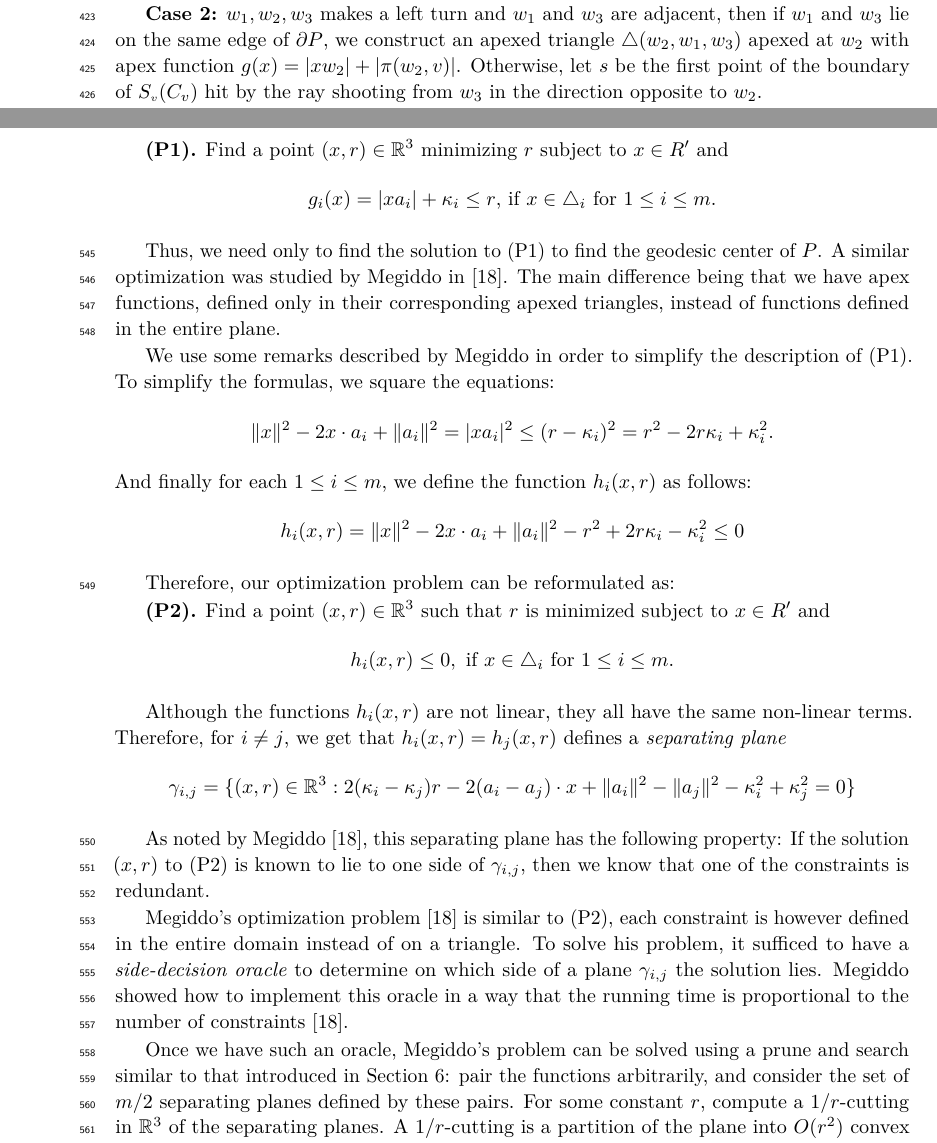
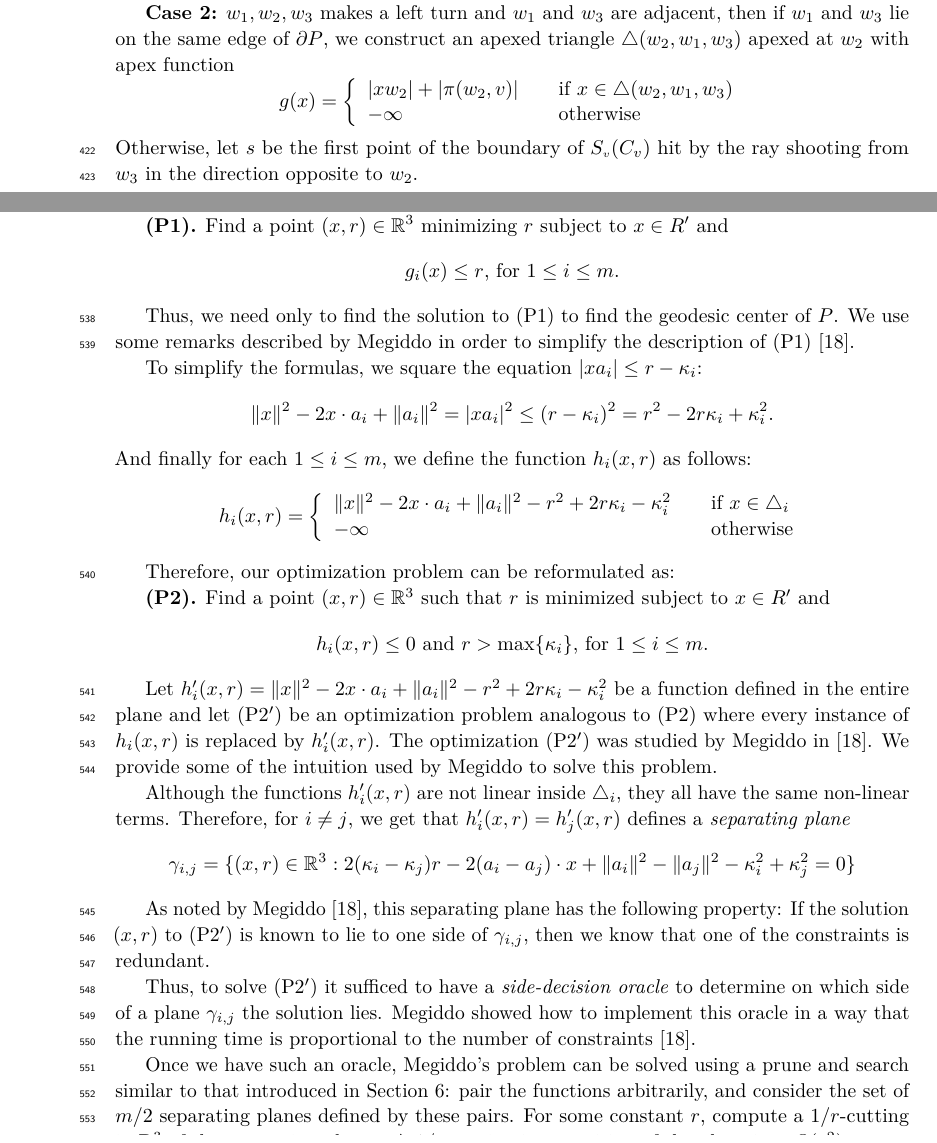
Before and after one commit to lfbarba/GeodesicCenter, a LaTeX paper (GeodesicCenter.tex): two parts of pages 12 and 16 of 19, joined at a grey line, cut so that both start at the same text. Compiled offline with pdfLaTeX.

Commit message:
Defining apex functions in the entire plane

```diff
--- a/GeodesicCenter.tex
+++ b/GeodesicCenter.tex
@@ -522,4 +525,3 @@ Start an Eulerian tour from $v$ walking in a clockwise order of the edges. Let L
 We claim that $w_1$ and $s$ lie on the same edge of the boundary of $\fn{v}{C_v}$. Otherwise, there would be a vertex $u$ visible from $w_2$ inside the wedge with apex $w_2$ spanned by $w_1$ and $w_3$.
 Note that the first edge of the path $\p{u}{v}$ is the edge $uw_2$. Therefore, $uw_2$ belongs to the shortest-path $T_v$ contradicting the Eulerian order in which the vertices of this tree are visited as $u$ should be visited before $w_3$. Thus, $s$ and $w_1$ lie on the same edge and $s$ can be computed in $O(1)$ time.
 
-At this point, we construct the apexed triangle $\triangle(w_2, w_1, s)$ apexed at $w_2$ with apex function $g(x) = |x w_2| + \g{w_2}{v}$. We modify tree $T_v$ by removing the edge $w_1w_2$ and replacing the edge $w_3w_2$ by the edge $w_3s$; see Figure~\ref{fig:Funnel Cover}.
@@ -526,7 +533,13 @@ At this point, we construct the apexed triangle $\triangle(w_2, w_1, s)$ apexed
+We modify tree $T_v$ by removing the edge $w_1w_2$ and replacing the edge $w_3w_2$ by the edge $w_3s$; see Figure~\ref{fig:Funnel Cover}.
 
 
 \textbf{Case 2:} $w_1, w_2, w_3$ makes a left turn and $w_1$ and $w_3$ are adjacent,
-then if $w_1$ and $w_3$ lie on the same edge of $\partial P$, we construct an apexed triangle $\triangle(w_2, w_1, w_3)$ apexed at $w_2$ with apex function $g(x) = |x w_2| + \g{w_2}{v}$.
+then if $w_1$ and $w_3$ lie on the same edge of $\partial P$, we construct an apexed triangle $\triangle(w_2, w_1, w_3)$ apexed at $w_2$ with apex function
+$$g(x) = \left\{ \begin{array}{lll}
+|x w_2| + \g{w_2}{v} && \text{if }x\in \triangle(w_2, w_1, w_3)\\
+-\infty&&\text{otherwise}
+\end{array}\right.$$
 Otherwise, let $s$ be the first point of the boundary of $\fn{v}{C_v}$ hit by the ray shooting from $w_3$ in the direction opposite to $w_2$.
 
-By the same argument as above, we can show that $w_1$ and $s$ lie on the same edge of the boundary of $\fn{v}{C_v}$ (and thus, we can compute $s$ in $O(1)$ time). We construct an apexed triangle $\triangle(w_2, w_1, s)$ apexed at $w_2$ with apex function $g(x) = |x w_2| + \g{w_2}{v}$.
+By the same argument as above, we can show that $w_1$ and $s$ lie on the same edge of the boundary of $\fn{v}{C_v}$ (and thus, we can compute $s$ in $O(1)$ time). We construct an apexed triangle $\triangle(w_2, w_1, s)$ apexed at $w_2$ with apex function
+$$g(x) = \left\{ \begin{array}{lll}
@@ -674,32 +695,36 @@ By Lemma~\ref{lemma:Optimization problem same as geodesic center}, $\phi(x) = \F
 Therefore, the problem of finding the center is equivalent to the following optimization problem in $\mathbb{R}^3$:
 
 \textbf{(P1).} Find a point $(x,r)\in \mathbb{R}^3$ minimizing $r$ subject to $x\in \reg$ and
-$$\text{$g_i(x) = |x a_i| + \kappa_i \leq r$, if $x\in \triangle_{i}$ for $1\leq i \leq m$}.$$
+$$\text{$g_i(x) \leq r$, for $1\leq i \leq m$}.$$
 
 Thus, we need only to find the solution to (P1) to find the geodesic center of $P$.
-A similar optimization was studied by Megiddo in~\cite{megiddo1989ball}.
-The main difference being that we have apex functions, defined only in their corresponding apexed triangles, instead of functions defined in the entire plane. \mati{actually, the definition of Section 5 is defined in the entire plane....but it is not continuous. Should we change that definition in here?}\luis{I don't understand this comment}
+We use some remarks described by Megiddo in order to simplify the description of (P1)~\cite{megiddo1989ball}.
 
-We use some remarks described by Megiddo in order to simplify the description of (P1).
-To simplify the formulas, we square the equations:
+To simplify the formulas, we square the equation $|x a_i| \leq r - \kappa_i$:
 $$\|x\|^2 - 2x\cdot a_i + \|a_i\|^2  = |x a_i|^2 \leq (r - \kappa_i)^2 = r^2 - 2r\kappa_i + \kappa_i^2.$$
 And finally for each $1\leq i\leq m$, we define the function $h_i(x, r)$ as follows:
-$$h_i(x, r) = \|x\|^2 - 2x\cdot a_i + \|a_i\|^2  - r^2 + 2r\kappa_i - \kappa_i^2 \leq 0$$
+$$h_i(x, r) = \left\{ \begin{array}{lll}
+ \|x\|^2 - 2x\cdot a_i + \|a_i\|^2  - r^2 + 2r\kappa_i - \kappa_i^2 && \text{if }x\in \triangle_i\\
+-\infty&&\text{otherwise}
+\end{array}\right. $$
+%$$h_i(x, r) = \|x\|^2 - 2x\cdot a_i + \|a_i\|^2  - r^2 + 2r\kappa_i - \kappa_i^2 \leq 0$$
 
 Therefore, our optimization problem can be reformulated as:
 
 \textbf{(P2).} Find a point $(x,r)\in \mathbb{R}^3$ such that $r$ is minimized subject to $x\in \reg$ and
-$$h_i(x, r) \leq 0, \text{ if $x\in \triangle_{i}$ for $1\leq i \leq m$}.$$%\text{ and } r > \max\{\kappa_i\}
+$$h_i(x, r) \leq 0 \text{ and  $r > \max\{\kappa_i\}$, for $1\leq i \leq m$}.$$
 
-\mati{In here we somehow have ignored the regions in which each $g_i$ is defined. Shouldn't we add it as well? or they are now defined in the whole plane? if so, we must justify why this is ok.}\luis{No, we haven't note that there is an  if $x\in \triangle_{i}$}
-Although the functions $h_i(x,r)$ are not linear, they all have the same non-linear terms. Therefore, for $i\neq j$, we get that
-$h_i(x,r) = h_j(x, r)$ defines a \emph{separating plane}\mati{I woudl say that it is not a linear plane, but a 2-dimensional differential variety. right?}\luis{This is a plane, a normal plane in $\mathbb{R}^3$}
+Let $h_i'(x,r) = \|x\|^2 - 2x\cdot a_i + \|a_i\|^2  - r^2 + 2r\kappa_i - \kappa_i^2$ be a function defined in the entire plane and let (P2$'$) be an optimization problem analogous to (P2) where every instance of $h_i(x,r)$ is replaced by $h_i'(x,r)$.
+The optimization (P2$'$) was studied by Megiddo in~\cite{megiddo1989ball}. We provide some of the intuition used by Megiddo to solve this problem.
+
+Although the functions $h_i'(x,r)$ are not linear inside $\triangle_i$, they all have the same non-linear terms. Therefore, for $i\neq j$, we get that
+$h_i'(x,r) = h_j'(x, r)$ defines a \emph{separating plane}
 $$\gamma_{i,j} = \{(x, r) \in \mathbb{R}^3:  2( \kappa_i - \kappa_j) r - 2 (a_i - a_j) \cdot x + \|a_i\|^2 - \|a_j\|^2 - \kappa_i^2 + \kappa_j^2 = 0\}$$
 
 As noted by Megiddo~\cite{megiddo1989ball}, this separating plane has the following property:
-If the solution $(x, r)$ to (P2) is known to lie to one side of $\gamma_{i,j}$, then we know that one of the constraints is redundant.
+If the solution $(x, r)$ to (P2$'$) is known to lie to one side of $\gamma_{i,j}$, then we know that one of the constraints is redundant.
 
-Megiddo's optimization problem~\cite{megiddo1989ball} is similar to (P2), each constraint is however defined in the entire domain instead of on a triangle. To solve his problem, it sufficed to have a \emph{side-decision oracle} to determine on which side of a plane $\gamma_{i,j}$ the solution lies. Megiddo showed how to implement this oracle in a way that the running time is proportional to the number of constraints~\cite{megiddo1989ball}.
+Thus, to solve (P2$'$) it sufficed to have a \emph{side-decision oracle} to determine on which side of a plane $\gamma_{i,j}$ the solution lies. Megiddo showed how to implement this oracle in a way that the running time is proportional to the number of constraints~\cite{megiddo1989ball}.
 
 Once we have such an oracle, Megiddo's problem can be solved using a prune and search similar to that introduced in Section~\ref{section:Prune and search}: pair the functions arbitrarily, and consider the set of $m/2$ separating planes defined by these pairs. For some constant $r$, compute a $1/r$-cutting in $\mathbb{R}^3$ of the separating planes.
 A $1/r$-cutting is a partition of the plane into $O(r^2)$ convex regions each of which is of constant size and intersects at most $m/2r$ separating planes.
```
Also changed, not shown: GeodesicCenter.pdf, GeodesicCenter.tex (36 more changed lines), 3 other files.
